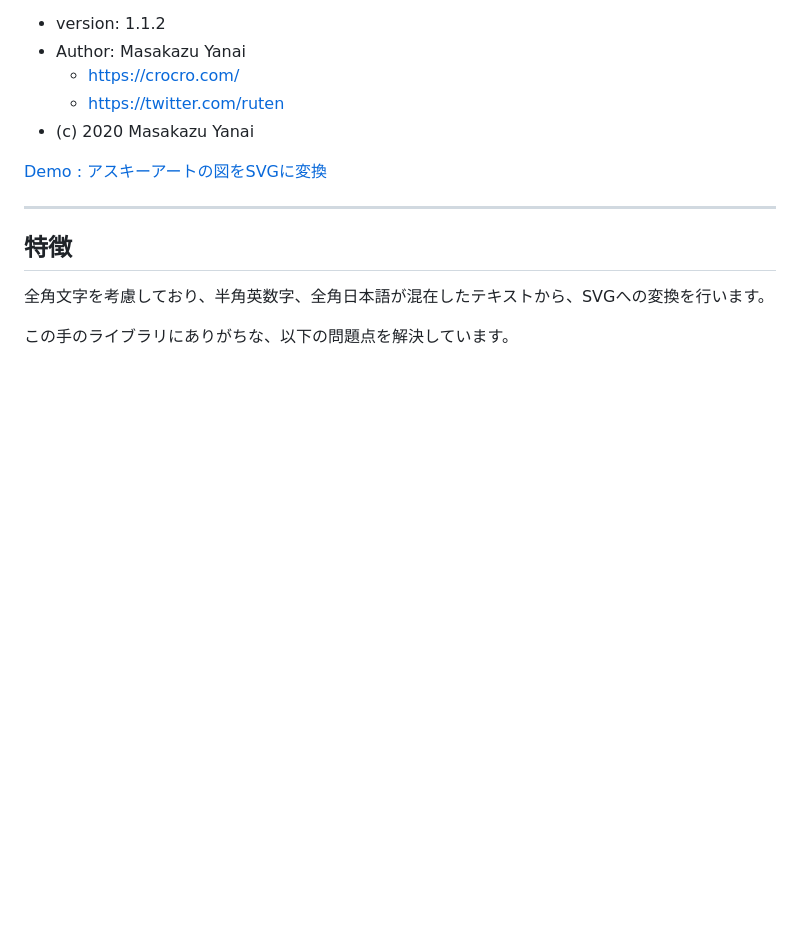
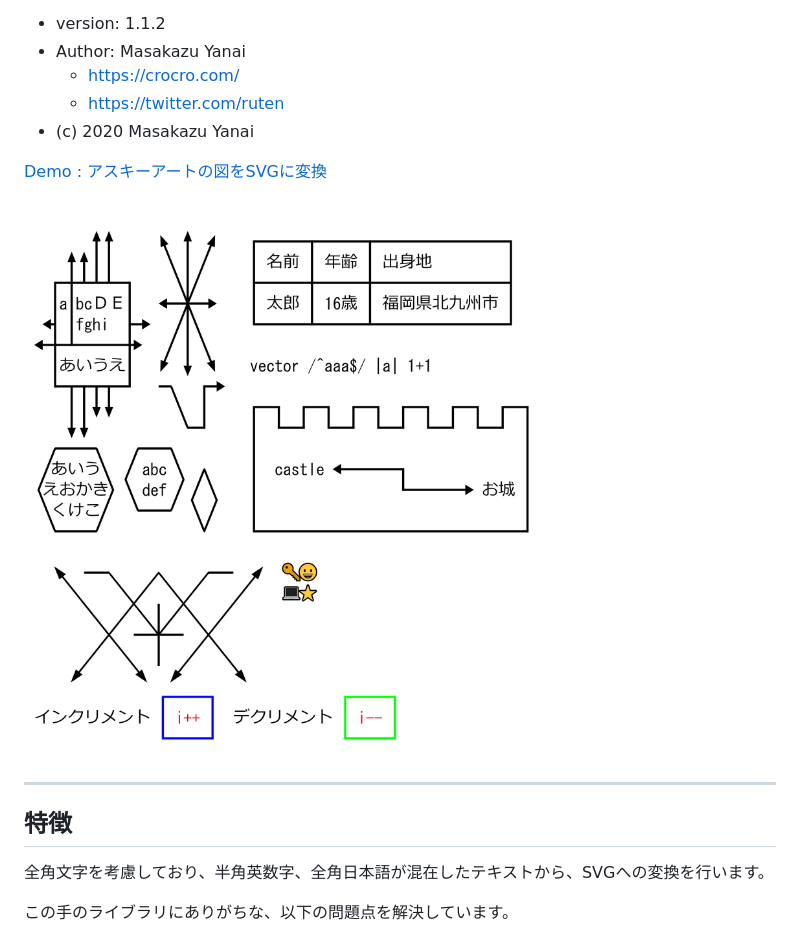
Before and after one commit to masakazu-yanai/ascii-figure-to-svg, a Markdown page: readme.md, the part around the change. Drawn GitHub-style; pictures changed too: img_svg.png (added); blank space fills up the shorter version.

Commit message:
画像追加

```diff
--- a/readme.md
+++ b/readme.md
@@ -9,6 +9,8 @@
 * (c) 2020 Masakazu Yanai
 
 [Demo : アスキーアートの図をSVGに変換](https://crocro.com/tools/item/ascii_figure_to_svg.html)
+
+![](./img_svg.png)
 
 ------------------------------------------------------------
 ## 特徴
```
